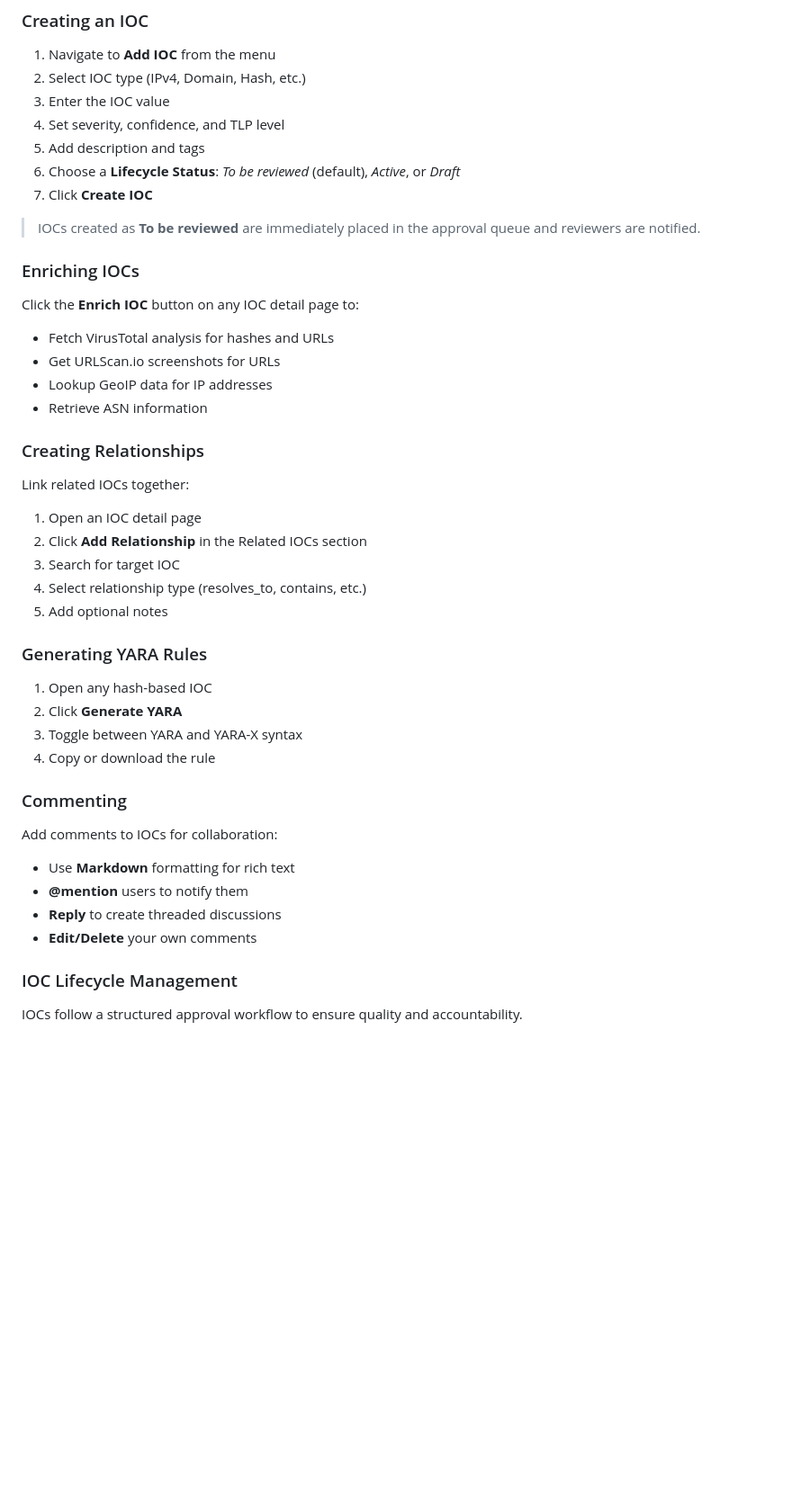
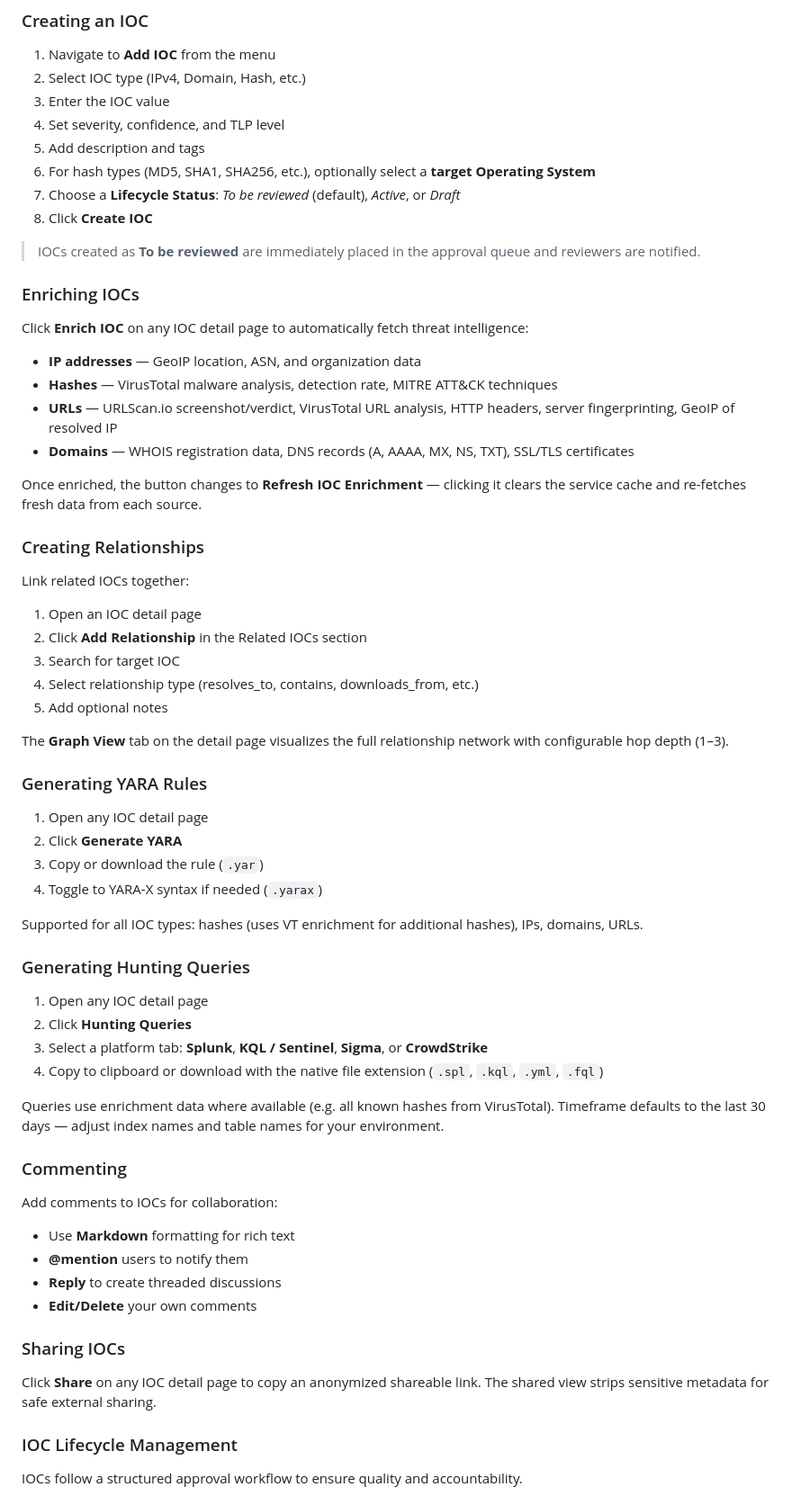
Before and after one commit to JMousqueton/IoCManager, a Markdown page: README.md, the part around one of its changes. Shown at 90% size. Rendered like a GitHub page; blank space fills up the shorter version.

```diff
--- a/README.md
+++ b/README.md
@@ -173,18 +200,21 @@ See `.env.example` for all available options.
 3. Enter the IOC value
 4. Set severity, confidence, and TLP level
 5. Add description and tags
-6. Choose a **Lifecycle Status**: *To be reviewed* (default), *Active*, or *Draft*
-7. Click **Create IOC**
+6. For hash types (MD5, SHA1, SHA256, etc.), optionally select a **target Operating System**
+7. Choose a **Lifecycle Status**: *To be reviewed* (default), *Active*, or *Draft*
+8. Click **Create IOC**
 
 > IOCs created as **To be reviewed** are immediately placed in the approval queue and reviewers are notified.
 
 ### Enriching IOCs
 
-Click the **Enrich IOC** button on any IOC detail page to:
-- Fetch VirusTotal analysis for hashes and URLs
-- Get URLScan.io screenshots for URLs
-- Lookup GeoIP data for IP addresses
-- Retrieve ASN information
+Click **Enrich IOC** on any IOC detail page to automatically fetch threat intelligence:
+- **IP addresses** — GeoIP location, ASN, and organization data
+- **Hashes** — VirusTotal malware analysis, detection rate, MITRE ATT&CK techniques
+- **URLs** — URLScan.io screenshot/verdict, VirusTotal URL analysis, HTTP headers, server fingerprinting, GeoIP of resolved IP
+- **Domains** — WHOIS registration data, DNS records (A, AAAA, MX, NS, TXT), SSL/TLS certificates
+
+Once enriched, the button changes to **Refresh IOC Enrichment** — clicking it clears the service cache and re-fetches fresh data from each source.
 
 ### Creating Relationships
 
@@ -192,15 +222,28 @@ Link related IOCs together:
 1. Open an IOC detail page
 2. Click **Add Relationship** in the Related IOCs section
 3. Search for target IOC
-4. Select relationship type (resolves_to, contains, etc.)
+4. Select relationship type (resolves_to, contains, downloads_from, etc.)
 5. Add optional notes
+
+The **Graph View** tab on the detail page visualizes the full relationship network with configurable hop depth (1–3).
 
 ### Generating YARA Rules
 
-1. Open any hash-based IOC
+1. Open any IOC detail page
 2. Click **Generate YARA**
-3. Toggle between YARA and YARA-X syntax
-4. Copy or download the rule
+3. Copy or download the rule (`.yar`)
+4. Toggle to YARA-X syntax if needed (`.yarax`)
+
+Supported for all IOC types: hashes (uses VT enrichment for additional hashes), IPs, domains, URLs.
+
+### Generating Hunting Queries
+
+1. Open any IOC detail page
+2. Click **Hunting Queries**
+3. Select a platform tab: **Splunk**, **KQL / Sentinel**, **Sigma**, or **CrowdStrike**
+4. Copy to clipboard or download with the native file extension (`.spl`, `.kql`, `.yml`, `.fql`)
+
+Queries use enrichment data where available (e.g. all known hashes from VirusTotal). Timeframe defaults to the last 30 days — adjust index names and table names for your environment.
 
 ### Commenting
 
@@ -209,6 +252,10 @@ Add comments to IOCs for collaboration:
 - **@mention** users to notify them
 - **Reply** to create threaded discussions
 - **Edit/Delete** your own comments
+
+### Sharing IOCs
+
+Click **Share** on any IOC detail page to copy an anonymized shareable link. The shared view strips sensitive metadata for safe external sharing.
 
 ### IOC Lifecycle Management
 
```
Also changed, not shown: other parts of README.md (+73 -36 lines).
